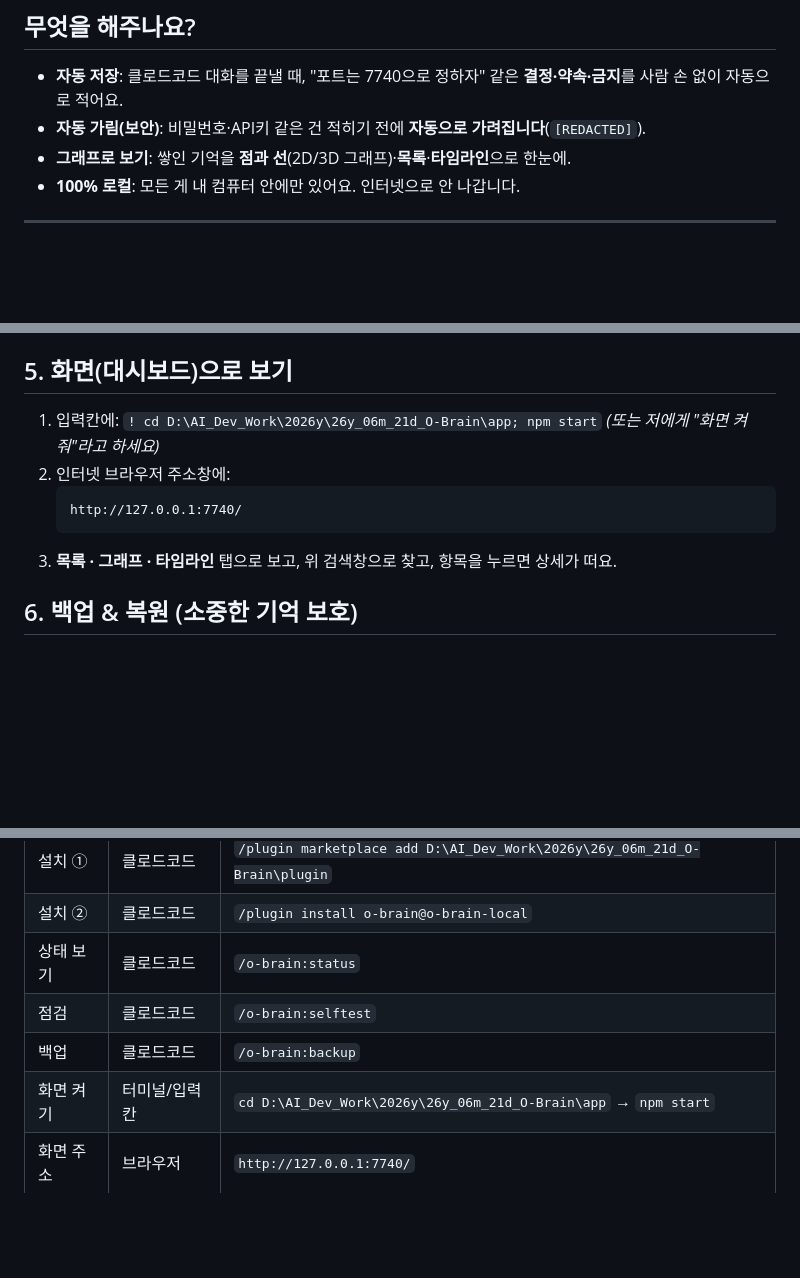
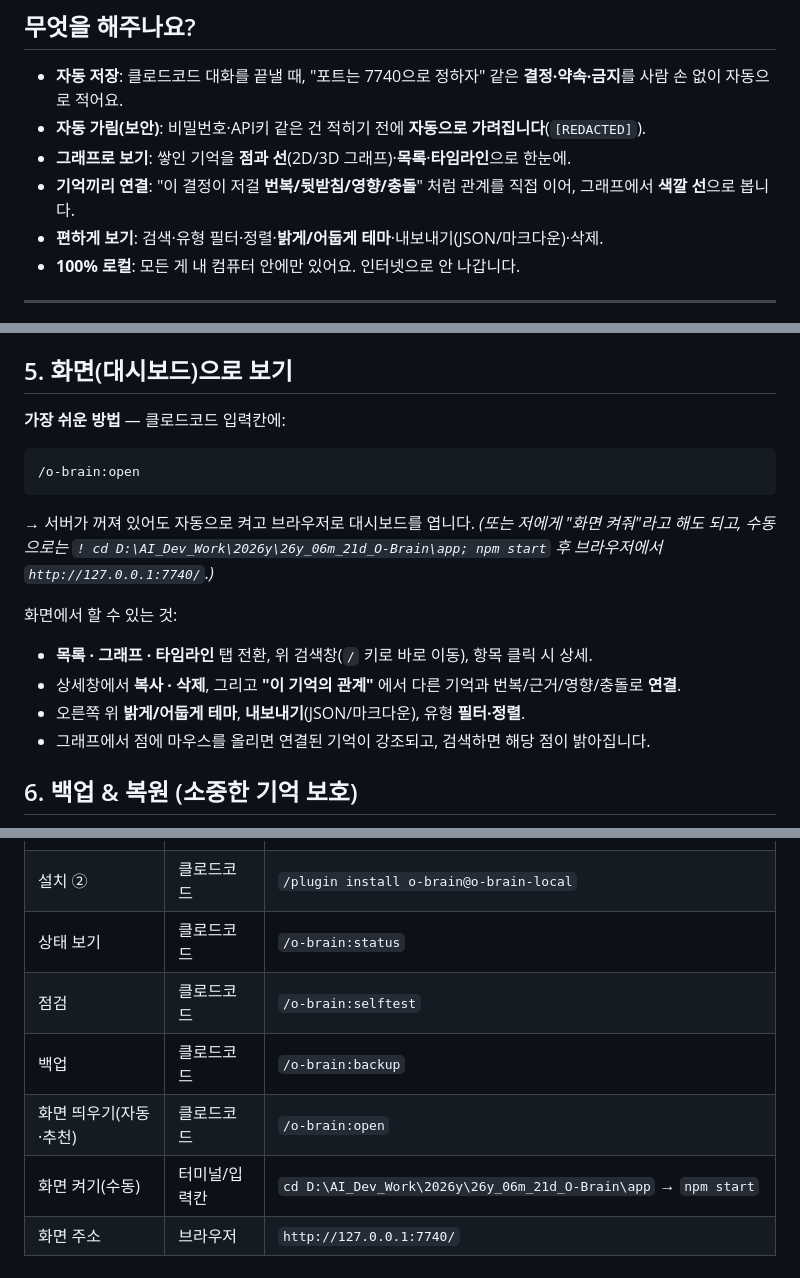
Before and after one commit to sodam-ai/SoDam_O-Brain, a Markdown page: README.md, 3 parts joined by grey strips. Rendered like a GitHub page; blank space fills up the shorter version.

Commit message:
docs: README(한/영)에 /o-brain:open·기억 관계 연결·라이트/다크 테마·검색 사용법 반영
Co-Authored-By: Claude Opus 4.8 (1M context) <noreply@anthropic.com>

````diff
--- a/README.md
+++ b/README.md
@@ -13,6 +13,8 @@
 - **자동 저장**: 클로드코드 대화를 끝낼 때, "포트는 7740으로 정하자" 같은 **결정·약속·금지**를 사람 손 없이 자동으로 적어요.
 - **자동 가림(보안)**: 비밀번호·API키 같은 건 적히기 전에 **자동으로 가려집니다**(`[REDACTED]`).
 - **그래프로 보기**: 쌓인 기억을 **점과 선**(2D/3D 그래프)·**목록**·**타임라인**으로 한눈에.
+- **기억끼리 연결**: "이 결정이 저걸 **번복/뒷받침/영향/충돌**" 처럼 관계를 직접 이어, 그래프에서 **색깔 선**으로 봅니다.
+- **편하게 보기**: 검색·유형 필터·정렬·**밝게/어둡게 테마**·내보내기(JSON/마크다운)·삭제.
 - **100% 로컬**: 모든 게 내 컴퓨터 안에만 있어요. 인터넷으로 안 나갑니다.
 
 ---
@@ -54,13 +56,18 @@
 3. 확인: `/o-brain:status` → **기억 수가 늘고**, 그 문장이 목록에 보이면 성공.
 
 ## 5. 화면(대시보드)으로 보기
-1. 입력칸에: `! cd D:\AI_Dev_Work\2026y\26y_06m_21d_O-Brain\app; npm start`
-   *(또는 저에게 "화면 켜줘"라고 하세요)*
-2. 인터넷 브라우저 주소창에:
-   ```
-   http://127.0.0.1:7740/
-   ```
-3. **목록 · 그래프 · 타임라인** 탭으로 보고, 위 검색창으로 찾고, 항목을 누르면 상세가 떠요.
+**가장 쉬운 방법** — 클로드코드 입력칸에:
+```
+/o-brain:open
+```
+→ 서버가 꺼져 있어도 자동으로 켜고 브라우저로 대시보드를 엽니다.
+*(또는 저에게 "화면 켜줘"라고 해도 되고, 수동으로는 `! cd D:\AI_Dev_Work\2026y\26y_06m_21d_O-Brain\app; npm start` 후 브라우저에서 `http://127.0.0.1:7740/`.)*
+
+화면에서 할 수 있는 것:
+- **목록 · 그래프 · 타임라인** 탭 전환, 위 검색창(`/` 키로 바로 이동), 항목 클릭 시 상세.
+- 상세창에서 **복사 · 삭제**, 그리고 **"이 기억의 관계"** 에서 다른 기억과 번복/근거/영향/충돌로 **연결**.
+- 오른쪽 위 **밝게/어둡게 테마**, **내보내기**(JSON/마크다운), 유형 **필터·정렬**.
+- 그래프에서 점에 마우스를 올리면 연결된 기억이 강조되고, 검색하면 해당 점이 밝아집니다.
 
 ## 6. 백업 & 복원 (소중한 기억 보호)
 - **백업**: `/o-brain:backup` (또는 `npm run backup`). 서버 켤 때도 자동 백업돼요.
@@ -78,7 +85,8 @@
 | 상태 보기 | 클로드코드 | `/o-brain:status` |
 | 점검 | 클로드코드 | `/o-brain:selftest` |
 | 백업 | 클로드코드 | `/o-brain:backup` |
-| 화면 켜기 | 터미널/입력칸 | `cd D:\AI_Dev_Work\2026y\26y_06m_21d_O-Brain\app` → `npm start` |
+| 화면 띄우기(자동·추천) | 클로드코드 | `/o-brain:open` |
+| 화면 켜기(수동) | 터미널/입력칸 | `cd D:\AI_Dev_Work\2026y\26y_06m_21d_O-Brain\app` → `npm start` |
 | 화면 주소 | 브라우저 | `http://127.0.0.1:7740/` |
 
 ## 8. 파일·데이터 위치 (절대경로)
````
Also changed, not shown: other parts of README.md (+1 -1 lines), README.en.md (+17 -9 lines).
